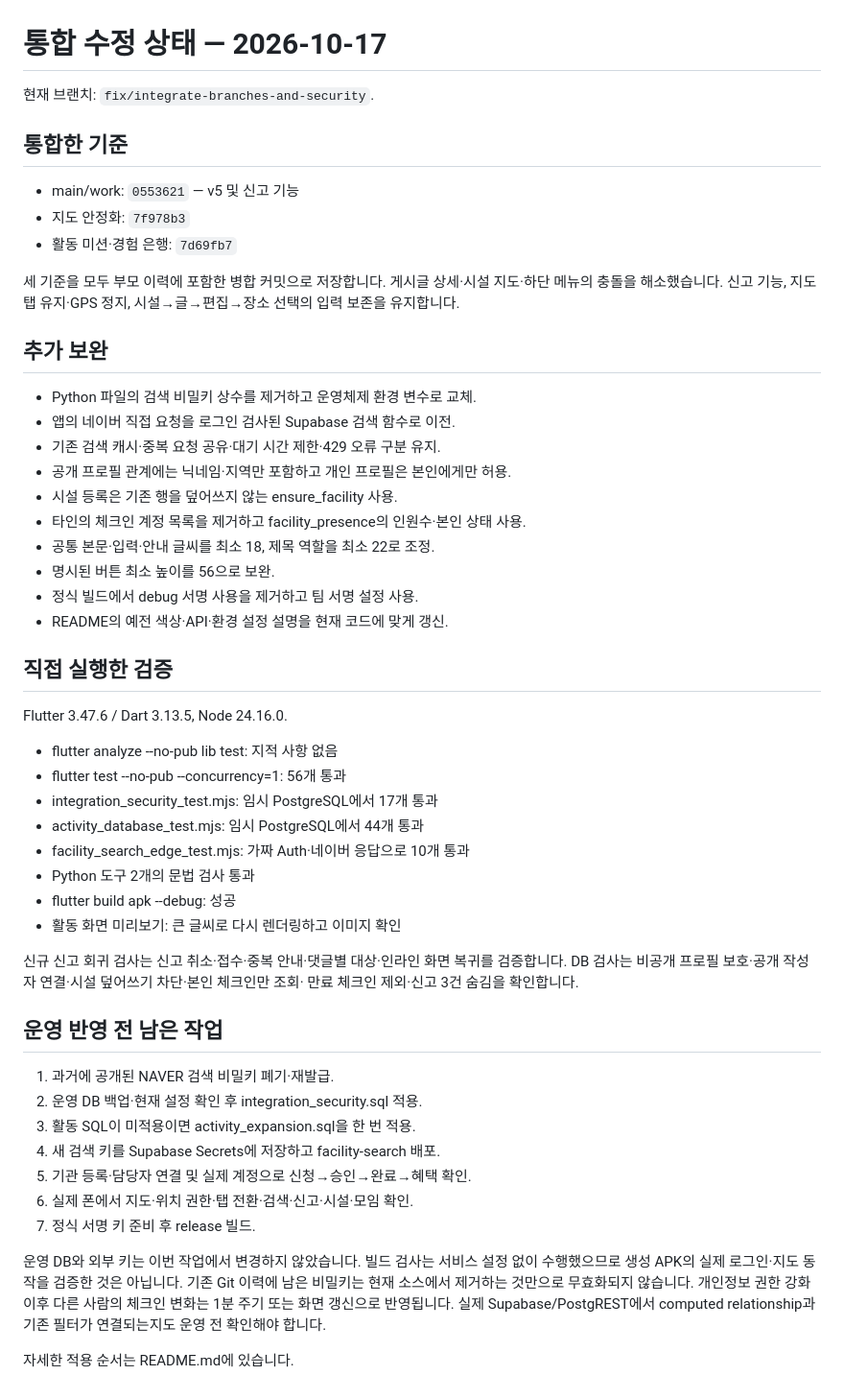
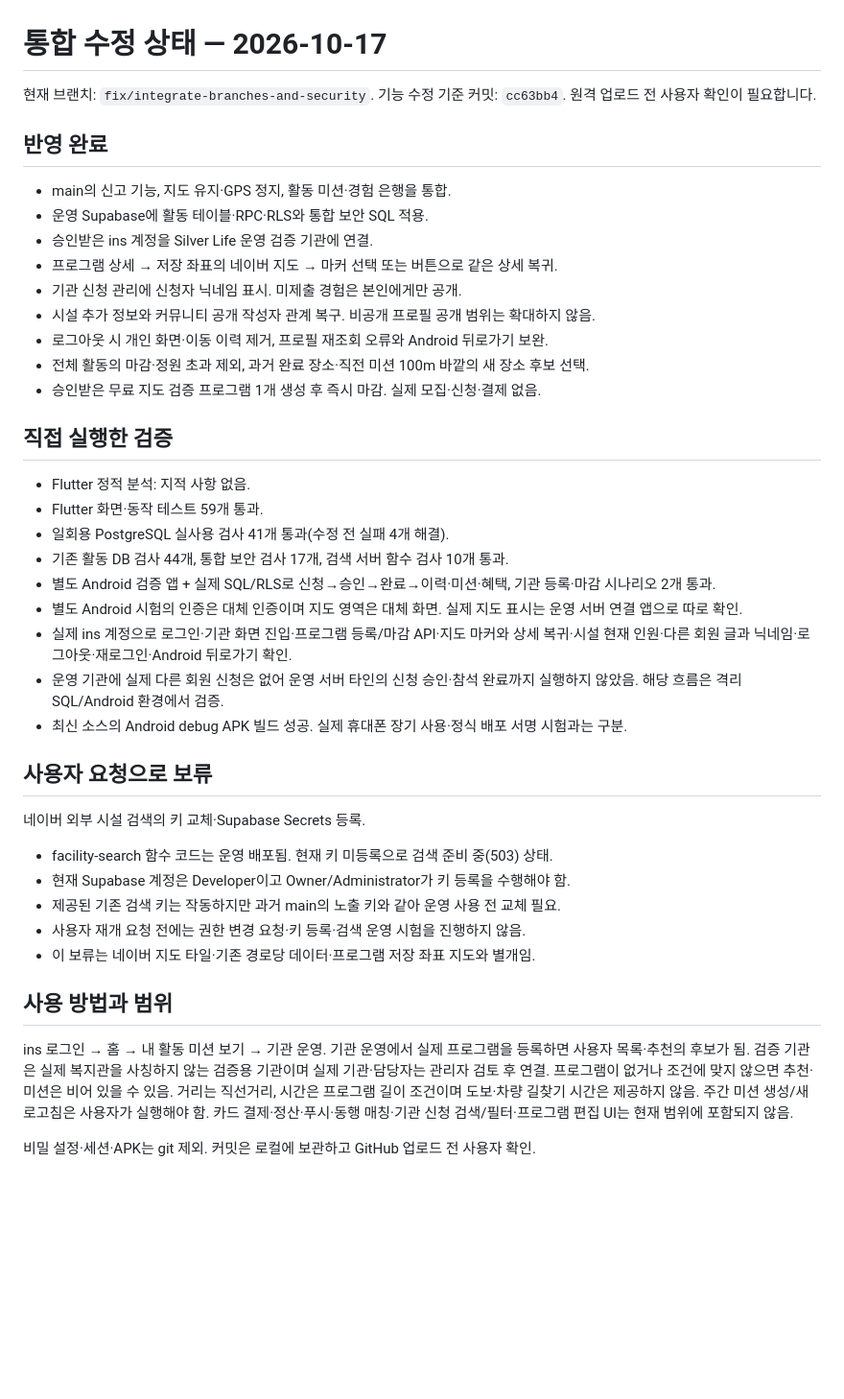
Before and after one commit to CPA-KWON/silver-life, a Markdown page: docs/integration_status.md, the part around the change. Shown at 96% size. GitHub-like rendering; blank space fills up the shorter version.

```diff
--- a/docs/integration_status.md
+++ b/docs/integration_status.md
@@ -1,61 +1,50 @@
 # 통합 수정 상태 — 2026-10-17
 
 현재 브랜치: `fix/integrate-branches-and-security`.
+기능 수정 기준 커밋: `cc63bb4`. 원격 업로드 전 사용자 확인이 필요합니다.
 
-## 통합한 기준
+## 반영 완료
 
-- main/work: `0553621` — v5 및 신고 기능
-- 지도 안정화: `7f978b3`
-- 활동 미션·경험 은행: `7d69fb7`
-
-세 기준을 모두 부모 이력에 포함한 병합 커밋으로 저장합니다.
-게시글 상세·시설 지도·하단 메뉴의 충돌을 해소했습니다.
-신고 기능, 지도 탭 유지·GPS 정지, 시설→글→편집→장소 선택의 입력 보존을 유지합니다.
-
-## 추가 보완
-
-- Python 파일의 검색 비밀키 상수를 제거하고 운영체제 환경 변수로 교체.
-- 앱의 네이버 직접 요청을 로그인 검사된 Supabase 검색 함수로 이전.
-- 기존 검색 캐시·중복 요청 공유·대기 시간 제한·429 오류 구분 유지.
-- 공개 프로필 관계에는 닉네임·지역만 포함하고 개인 프로필은 본인에게만 허용.
-- 시설 등록은 기존 행을 덮어쓰지 않는 ensure_facility 사용.
-- 타인의 체크인 계정 목록을 제거하고 facility_presence의 인원수·본인 상태 사용.
-- 공통 본문·입력·안내 글씨를 최소 18, 제목 역할을 최소 22로 조정.
-- 명시된 버튼 최소 높이를 56으로 보완.
-- 정식 빌드에서 debug 서명 사용을 제거하고 팀 서명 설정 사용.
-- README의 예전 색상·API·환경 설정 설명을 현재 코드에 맞게 갱신.
+- main의 신고 기능, 지도 유지·GPS 정지, 활동 미션·경험 은행을 통합.
+- 운영 Supabase에 활동 테이블·RPC·RLS와 통합 보안 SQL 적용.
+- 승인받은 ins 계정을 Silver Life 운영 검증 기관에 연결.
+- 프로그램 상세 → 저장 좌표의 네이버 지도 → 마커 선택 또는 버튼으로 같은 상세 복귀.
+- 기관 신청 관리에 신청자 닉네임 표시. 미제출 경험은 본인에게만 공개.
+- 시설 추가 정보와 커뮤니티 공개 작성자 관계 복구. 비공개 프로필 공개 범위는 확대하지 않음.
+- 로그아웃 시 개인 화면·이동 이력 제거, 프로필 재조회 오류와 Android 뒤로가기 보완.
+- 전체 활동의 마감·정원 초과 제외, 과거 완료 장소·직전 미션 100m 바깥의 새 장소 후보 선택.
+- 승인받은 무료 지도 검증 프로그램 1개 생성 후 즉시 마감. 실제 모집·신청·결제 없음.
 
 ## 직접 실행한 검증
 
-Flutter 3.47.6 / Dart 3.13.5, Node 24.16.0.
+- Flutter 정적 분석: 지적 사항 없음.
+- Flutter 화면·동작 테스트 59개 통과.
+- 일회용 PostgreSQL 실사용 검사 41개 통과(수정 전 실패 4개 해결).
+- 기존 활동 DB 검사 44개, 통합 보안 검사 17개, 검색 서버 함수 검사 10개 통과.
+- 별도 Android 검증 앱 + 실제 SQL/RLS로 신청→승인→완료→이력·미션·혜택, 기관 등록·마감 시나리오 2개 통과.
+- 별도 Android 시험의 인증은 대체 인증이며 지도 영역은 대체 화면. 실제 지도 표시는 운영 서버 연결 앱으로 따로 확인.
+- 실제 ins 계정으로 로그인·기관 화면 진입·프로그램 등록/마감 API·지도 마커와 상세 복귀·시설 현재 인원·다른 회원 글과 닉네임·로그아웃·재로그인·Android 뒤로가기 확인.
+- 운영 기관에 실제 다른 회원 신청은 없어 운영 서버 타인의 신청 승인·참석 완료까지 실행하지 않았음. 해당 흐름은 격리 SQL/Android 환경에서 검증.
+- 최신 소스의 Android debug APK 빌드 성공. 실제 휴대폰 장기 사용·정식 배포 서명 시험과는 구분.
 
-- flutter analyze --no-pub lib test: 지적 사항 없음
-- flutter test --no-pub --concurrency=1: 56개 통과
-- integration_security_test.mjs: 임시 PostgreSQL에서 17개 통과
-- activity_database_test.mjs: 임시 PostgreSQL에서 44개 통과
-- facility_search_edge_test.mjs: 가짜 Auth·네이버 응답으로 10개 통과
-- Python 도구 2개의 문법 검사 통과
-- flutter build apk --debug: 성공
-- 활동 화면 미리보기: 큰 글씨로 다시 렌더링하고 이미지 확인
+## 사용자 요청으로 보류
 
-신규 신고 회귀 검사는 신고 취소·접수·중복 안내·댓글별 대상·인라인 화면 복귀를 검증합니다.
-DB 검사는 비공개 프로필 보호·공개 작성자 연결·시설 덮어쓰기 차단·본인 체크인만 조회·
-만료 체크인 제외·신고 3건 숨김을 확인합니다.
+네이버 외부 시설 검색의 키 교체·Supabase Secrets 등록.
 
-## 운영 반영 전 남은 작업
+- facility-search 함수 코드는 운영 배포됨. 현재 키 미등록으로 검색 준비 중(503) 상태.
+- 현재 Supabase 계정은 Developer이고 Owner/Administrator가 키 등록을 수행해야 함.
+- 제공된 기존 검색 키는 작동하지만 과거 main의 노출 키와 같아 운영 사용 전 교체 필요.
+- 사용자 재개 요청 전에는 권한 변경 요청·키 등록·검색 운영 시험을 진행하지 않음.
+- 이 보류는 네이버 지도 타일·기존 경로당 데이터·프로그램 저장 좌표 지도와 별개임.
 
-1. 과거에 공개된 NAVER 검색 비밀키 폐기·재발급.
-2. 운영 DB 백업·현재 설정 확인 후 integration_security.sql 적용.
-3. 활동 SQL이 미적용이면 activity_expansion.sql을 한 번 적용.
-4. 새 검색 키를 Supabase Secrets에 저장하고 facility-search 배포.
-5. 기관 등록·담당자 연결 및 실제 계정으로 신청→승인→완료→혜택 확인.
-6. 실제 폰에서 지도·위치 권한·탭 전환·검색·신고·시설·모임 확인.
-7. 정식 서명 키 준비 후 release 빌드.
+## 사용 방법과 범위
 
-운영 DB와 외부 키는 이번 작업에서 변경하지 않았습니다.
-빌드 검사는 서비스 설정 없이 수행했으므로 생성 APK의 실제 로그인·지도 동작을 검증한 것은 아닙니다.
-기존 Git 이력에 남은 비밀키는 현재 소스에서 제거하는 것만으로 무효화되지 않습니다.
-개인정보 권한 강화 이후 다른 사람의 체크인 변화는 1분 주기 또는 화면 갱신으로 반영됩니다.
-실제 Supabase/PostgREST에서 computed relationship과 기존 필터가 연결되는지도 운영 전 확인해야 합니다.
+ins 로그인 → 홈 → 내 활동 미션 보기 → 기관 운영.
+기관 운영에서 실제 프로그램을 등록하면 사용자 목록·추천의 후보가 됨.
+검증 기관은 실제 복지관을 사칭하지 않는 검증용 기관이며 실제 기관·담당자는 관리자 검토 후 연결.
+프로그램이 없거나 조건에 맞지 않으면 추천·미션은 비어 있을 수 있음.
+거리는 직선거리, 시간은 프로그램 길이 조건이며 도보·차량 길찾기 시간은 제공하지 않음.
+주간 미션 생성/새로고침은 사용자가 실행해야 함.
+카드 결제·정산·푸시·동행 매칭·기관 신청 검색/필터·프로그램 편집 UI는 현재 범위에 포함되지 않음.
 
-자세한 적용 순서는 README.md에 있습니다.
+비밀 설정·세션·APK는 git 제외. 커밋은 로컬에 보관하고 GitHub 업로드 전 사용자 확인.
```
Also changed, not shown: CLAUDE.md (+1 -1 lines), README.md (+2 -2 lines).
